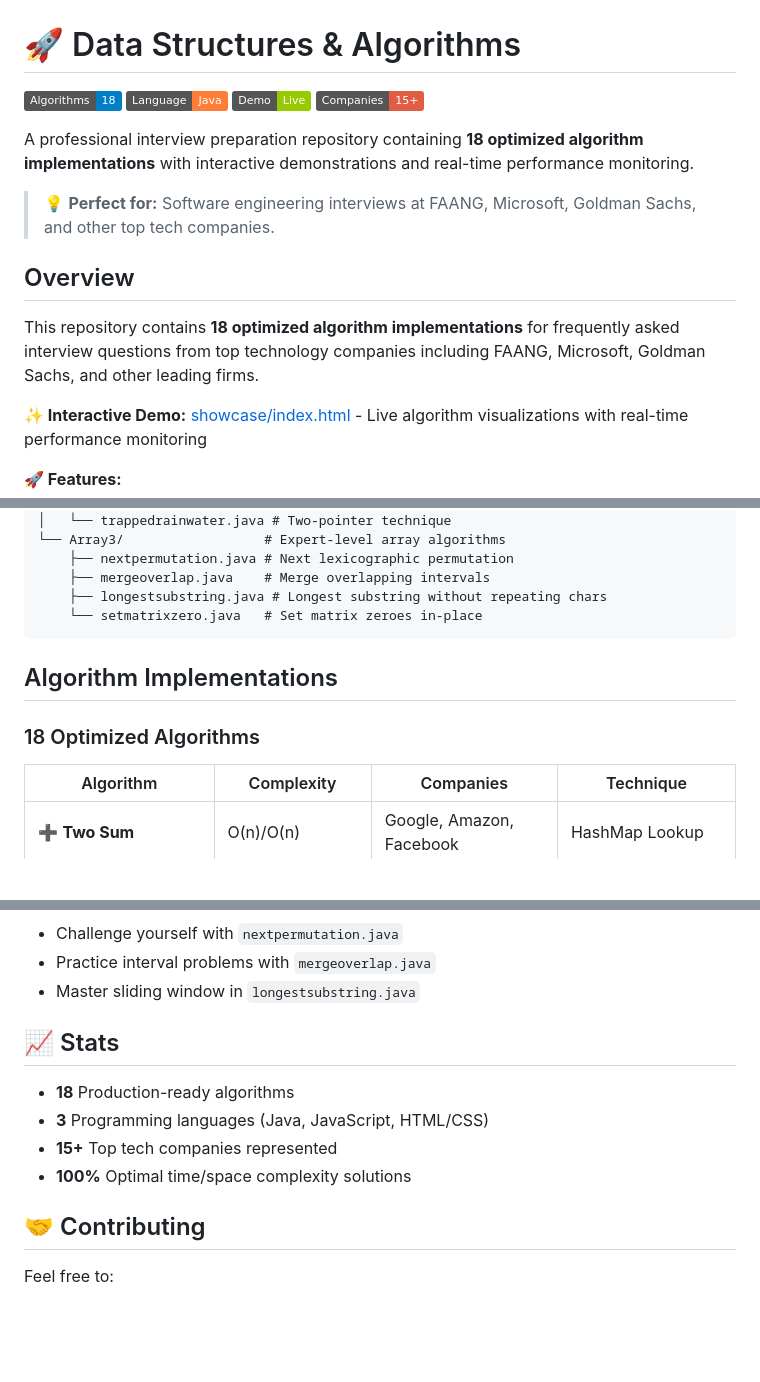
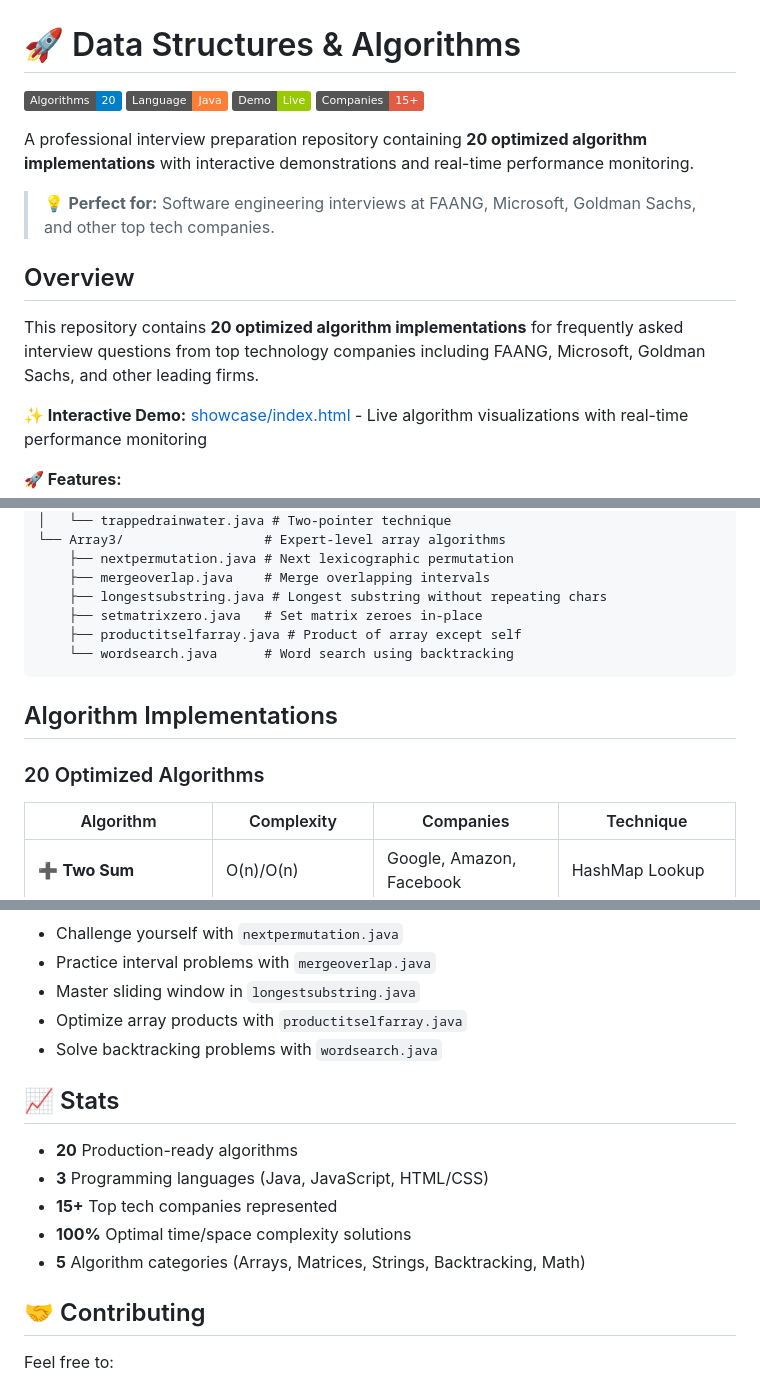
Before and after one commit to mynamevansh/DSA-QUESTIONS-, a Markdown page: README.md, 3 parts joined by grey strips. Drawn GitHub-style; badges without logos; blank space fills up the shorter version.

Commit message:
Update README: Reflect 20 algorithms, add Product Except Self and Word Search

````diff
--- a/README.md
+++ b/README.md
@@ -1,17 +1,17 @@
 # 🚀 Data Structures & Algorithms
 
-[![Algorithms](https://img.shields.io/badge/Algorithms-18-blue.svg)](https://github.com/mynamevansh/DSA-QUESTIONS-)
+[![Algorithms](https://img.shields.io/badge/Algorithms-20-blue.svg)](https://github.com/mynamevansh/DSA-QUESTIONS-)
 [![Language](https://img.shields.io/badge/Language-Java-orange.svg)](https://www.java.com/)
 [![Interactive](https://img.shields.io/badge/Demo-Live-green.svg)](./showcase/index.html)
 [![Companies](https://img.shields.io/badge/Companies-15+-red.svg)](./README.md)
 
-A professional interview preparation repository containing **18 optimized algorithm implementations** with interactive demonstrations and real-time performance monitoring.
+A professional interview preparation repository containing **20 optimized algorithm implementations** with interactive demonstrations and real-time performance monitoring.
 
 > 💡 **Perfect for:** Software engineering interviews at FAANG, Microsoft, Goldman Sachs, and other top tech companies.
 
 ## Overview
 
-This repository contains **18 optimized algorithm implementations** for frequently asked interview questions from top technology companies including FAANG, Microsoft, Goldman Sachs, and other leading firms.
+This repository contains **20 optimized algorithm implementations** for frequently asked interview questions from top technology companies including FAANG, Microsoft, Goldman Sachs, and other leading firms.
 
 **✨ Interactive Demo:** [showcase/index.html](./showcase/index.html) - Live algorithm visualizations with real-time performance monitoring
 
@@ -51,12 +51,14 @@ DSA-QUESTIONS-/
     ├── nextpermutation.java # Next lexicographic permutation
     ├── mergeoverlap.java    # Merge overlapping intervals
     ├── longestsubstring.java # Longest substring without repeating chars
-    └── setmatrixzero.java   # Set matrix zeroes in-place
+    ├── setmatrixzero.java   # Set matrix zeroes in-place
+    ├── productitselfarray.java # Product of array except self
+    └── wordsearch.java      # Word search using backtracking
 ```
 
 ## Algorithm Implementations
 
-### 18 Optimized Algorithms
+### 20 Optimized Algorithms
 
 | Algorithm | Complexity | Companies | Technique |
 |-----------|------------|-----------|-----------|
@@ -147,13 +153,16 @@ java twosum
 - Challenge yourself with `nextpermutation.java`
 - Practice interval problems with `mergeoverlap.java`
 - Master sliding window in `longestsubstring.java`
+- Optimize array products with `productitselfarray.java`
+- Solve backtracking problems with `wordsearch.java`
 
 ## 📈 Stats
 
-- **18** Production-ready algorithms
+- **20** Production-ready algorithms
 - **3** Programming languages (Java, JavaScript, HTML/CSS)
 - **15+** Top tech companies represented
 - **100%** Optimal time/space complexity solutions
+- **5** Algorithm categories (Arrays, Matrices, Strings, Backtracking, Math)
 
 ## 🤝 Contributing
 
````
Also changed, not shown: other parts of README.md (+4 -0 lines).
